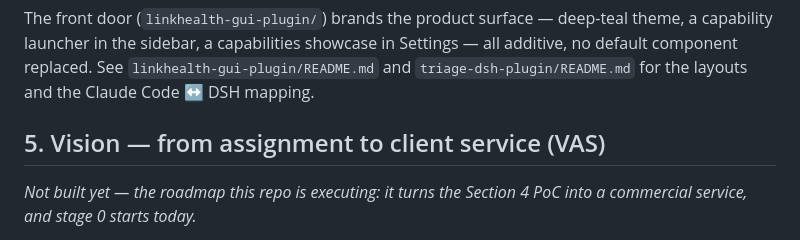
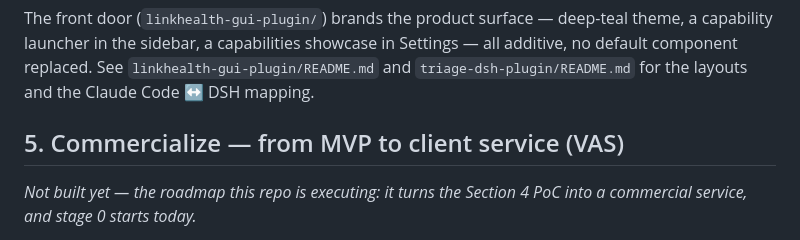
Before and after one commit to fmlin0429712024/linkhealth-triage, a Markdown page: README.md, the part around the change. Rendered like a GitHub page.

Commit message:
Section 5 title: Vision → Commercialize (from MVP to client service)

```diff
--- a/README.md
+++ b/README.md
@@ -242,7 +242,7 @@ theme, a capability launcher in the sidebar, a capabilities showcase in Settings
 and `triage-dsh-plugin/README.md` for the layouts and the Claude Code ↔ DSH
 mapping.
 
-## 5. Vision — from assignment to client service (VAS)
+## 5. Commercialize — from MVP to client service (VAS)
 
 *Not built yet — the roadmap this repo is executing: it turns the Section 4 PoC
 into a commercial service, and stage 0 starts today.*
```
